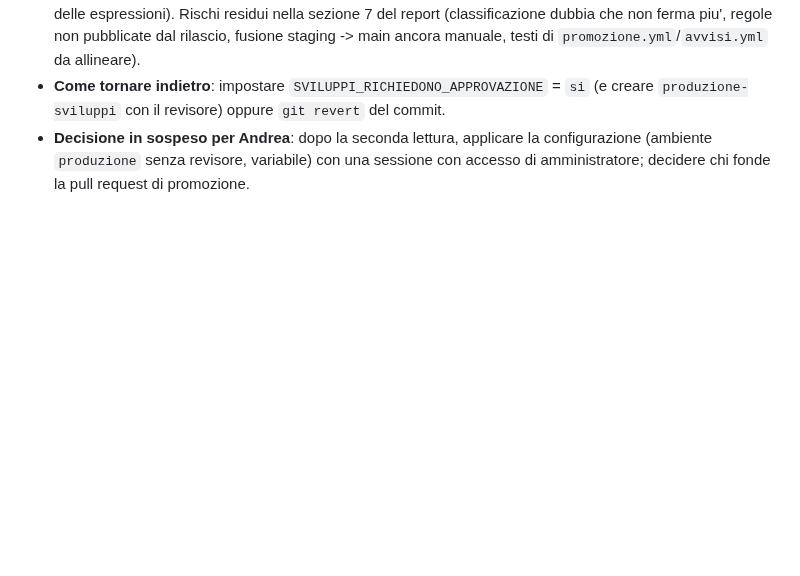
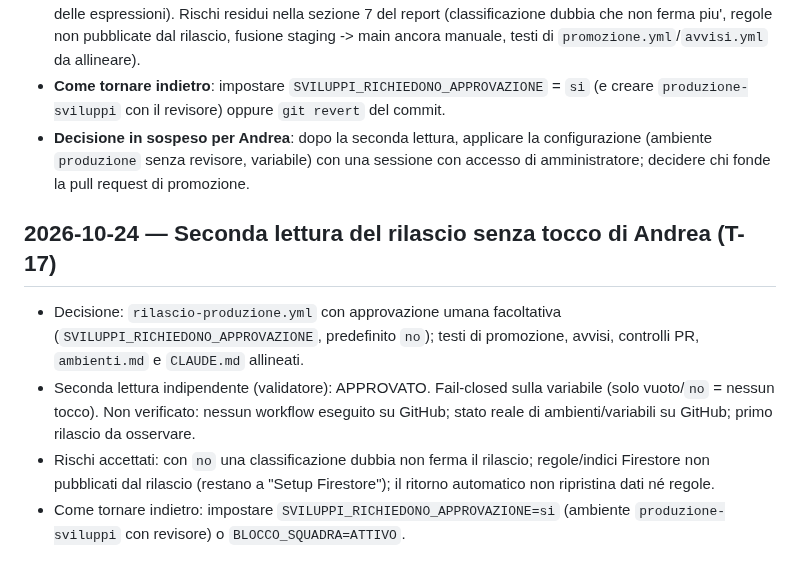
Before and after one commit to sbotz17/avanza, a Markdown page: docs/progetto/registro-decisioni.md, the part around the change. Drawn GitHub-style; blank space fills up the shorter version.

```diff
--- a/docs/progetto/registro-decisioni.md
+++ b/docs/progetto/registro-decisioni.md
@@ -129,3 +129,9 @@ I nomi esatti di segreti, variabili e ambienti si confermano con i workflow defi
 - **Non provato**: nessun workflow eseguito su GitHub (solo actionlint, prove locali degli script e un modello delle espressioni). Rischi residui nella sezione 7 del report (classificazione dubbia che non ferma piu', regole non pubblicate dal rilascio, fusione staging -> main ancora manuale, testi di `promozione.yml`/`avvisi.yml` da allineare).
 - **Come tornare indietro**: impostare `SVILUPPI_RICHIEDONO_APPROVAZIONE` = `si` (e creare `produzione-sviluppi` con il revisore) oppure `git revert` del commit.
 - **Decisione in sospeso per Andrea**: dopo la seconda lettura, applicare la configurazione (ambiente `produzione` senza revisore, variabile) con una sessione con accesso di amministratore; decidere chi fonde la pull request di promozione.
+
+## 2026-10-24 — Seconda lettura del rilascio senza tocco di Andrea (T-17)
+- Decisione: `rilascio-produzione.yml` con approvazione umana facoltativa (`SVILUPPI_RICHIEDONO_APPROVAZIONE`, predefinito `no`); testi di promozione, avvisi, controlli PR, `ambienti.md` e `CLAUDE.md` allineati.
+- Seconda lettura indipendente (validatore): APPROVATO. Fail-closed sulla variabile (solo vuoto/`no` = nessun tocco). Non verificato: nessun workflow eseguito su GitHub; stato reale di ambienti/variabili su GitHub; primo rilascio da osservare.
+- Rischi accettati: con `no` una classificazione dubbia non ferma il rilascio; regole/indici Firestore non pubblicati dal rilascio (restano a "Setup Firestore"); il ritorno automatico non ripristina dati né regole.
+- Come tornare indietro: impostare `SVILUPPI_RICHIEDONO_APPROVAZIONE=si` (ambiente `produzione-sviluppi` con revisore) o `BLOCCO_SQUADRA=ATTIVO`.
```
Also changed, not shown: CLAUDE.md (+3 -3 lines), docs/progetto/ambienti.md (+2 -2 lines).
